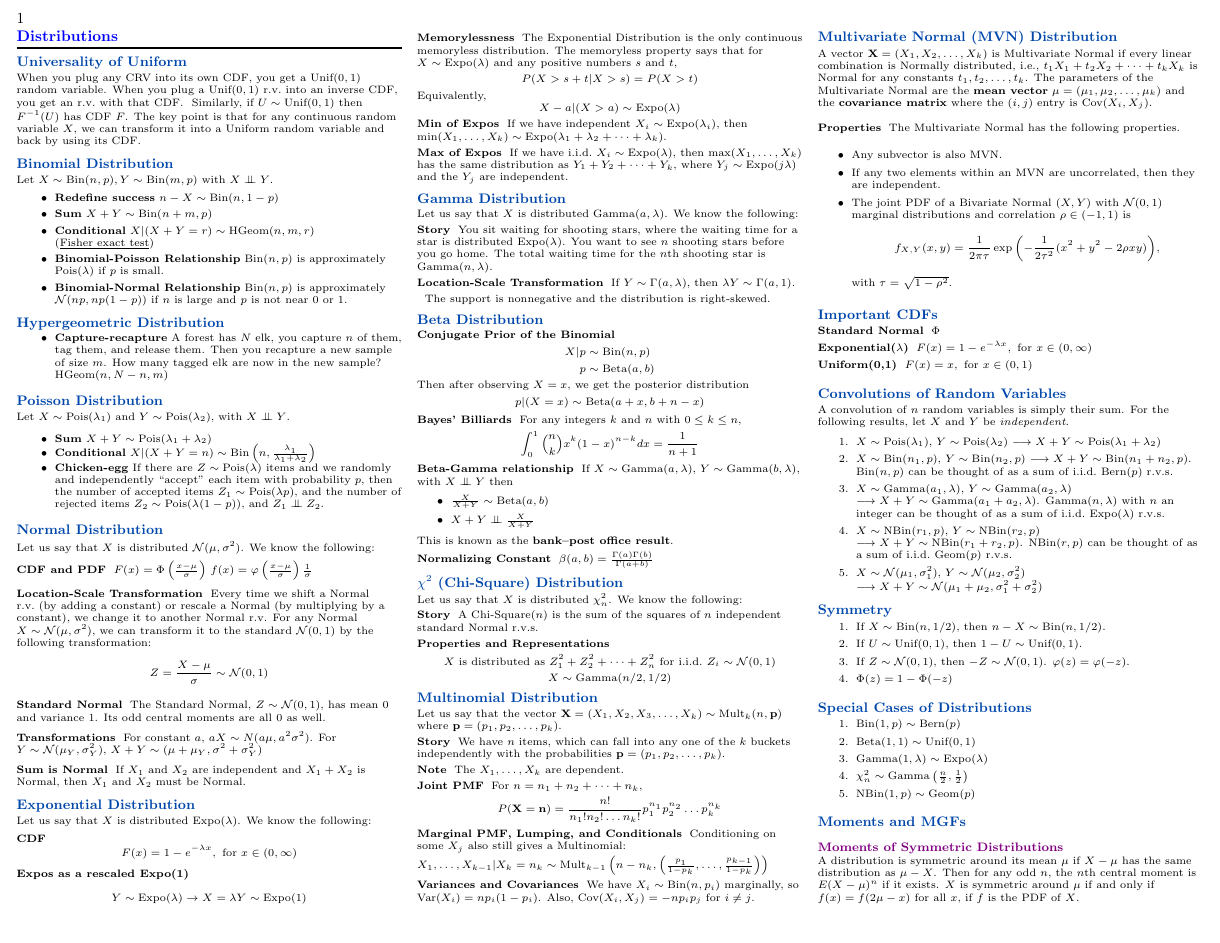
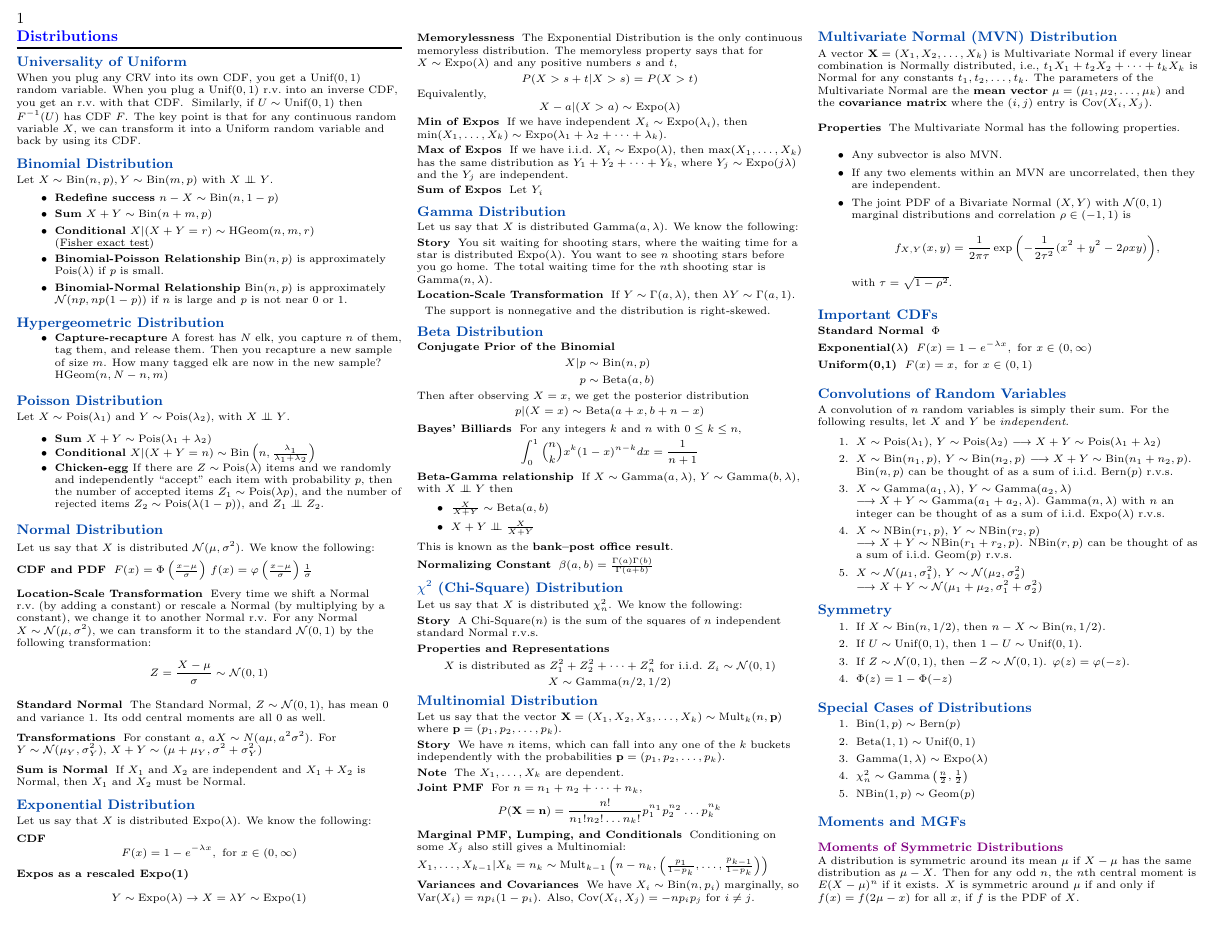
Before and after one commit to TheKeveloper/Stat-111-Final-Cheatsheet-Master, a LaTeX document (probability_cheatsheet/probability_cheatsheet_final.tex): page 1 of 4. Compiled offline with pdfLaTeX.

Commit message:
Updates from Overleaf

```diff
--- a/probability_cheatsheet/probability_cheatsheet_final.tex
+++ b/probability_cheatsheet/probability_cheatsheet_final.tex
@@ -217,6 +217,7 @@ Equivalently,
 
     \item[Min of Expos] If we have independent $X_i \sim \Expo(\lambda_i)$, then $\min(X_1, \dots, X_k) \sim \Expo(\lambda_1 + \lambda_2 + \dots + \lambda_k)$.
     \item[Max of Expos] If we have i.i.d.~$X_i \sim \Expo(\lambda)$, then $\max(X_1, \dots, X_k)$ has the same distribution as $Y_1+Y_2+\dots+Y_k$, where $Y_j \sim \Expo(j\lambda)$ and the $Y_j$ are independent.
+    \item[Sum of Expos] Let $Y_i$
 \end{description}
 
 \subsection{Gamma Distribution}
```
